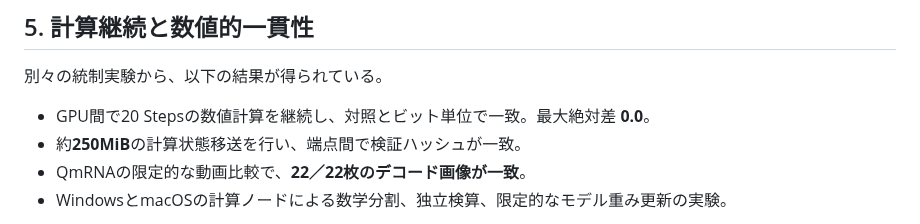
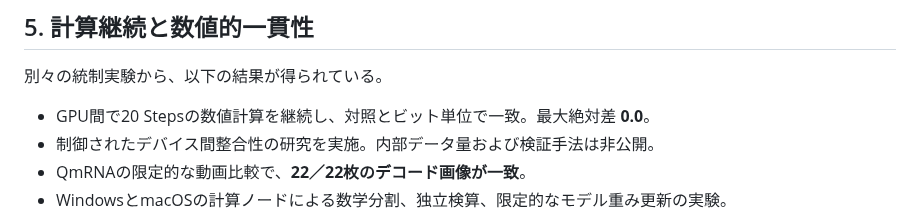
Before and after one commit to yuyu19761121/q-framework, a Markdown page: whitepaper/Q-Framework-v1.0-RC4.3-JA.md, the part around the change. Drawn GitHub-style.

Commit message:
security: withhold private computation-state evidence particulars

```diff
--- a/whitepaper/Q-Framework-v1.0-RC4.3-JA.md
+++ b/whitepaper/Q-Framework-v1.0-RC4.3-JA.md
@@ -55,7 +55,7 @@ Q-Frameworkの研究分野にはQmRNA、QVRAM、QSTATICによるメモリを考
 別々の統制実験から、以下の結果が得られている。
 
 - GPU間で20 Stepsの数値計算を継続し、対照とビット単位で一致。最大絶対差 **0.0**。
-- 約**250MiB**の計算状態移送を行い、端点間で検証ハッシュが一致。
+- 制御されたデバイス間整合性の研究を実施。内部データ量および検証手法は非公開。
 - QmRNAの限定的な動画比較で、**22／22枚のデコード画像が一致**。
 - WindowsとmacOSの計算ノードによる数学分割、独立検算、限定的なモデル重み更新の実験。
 
```
